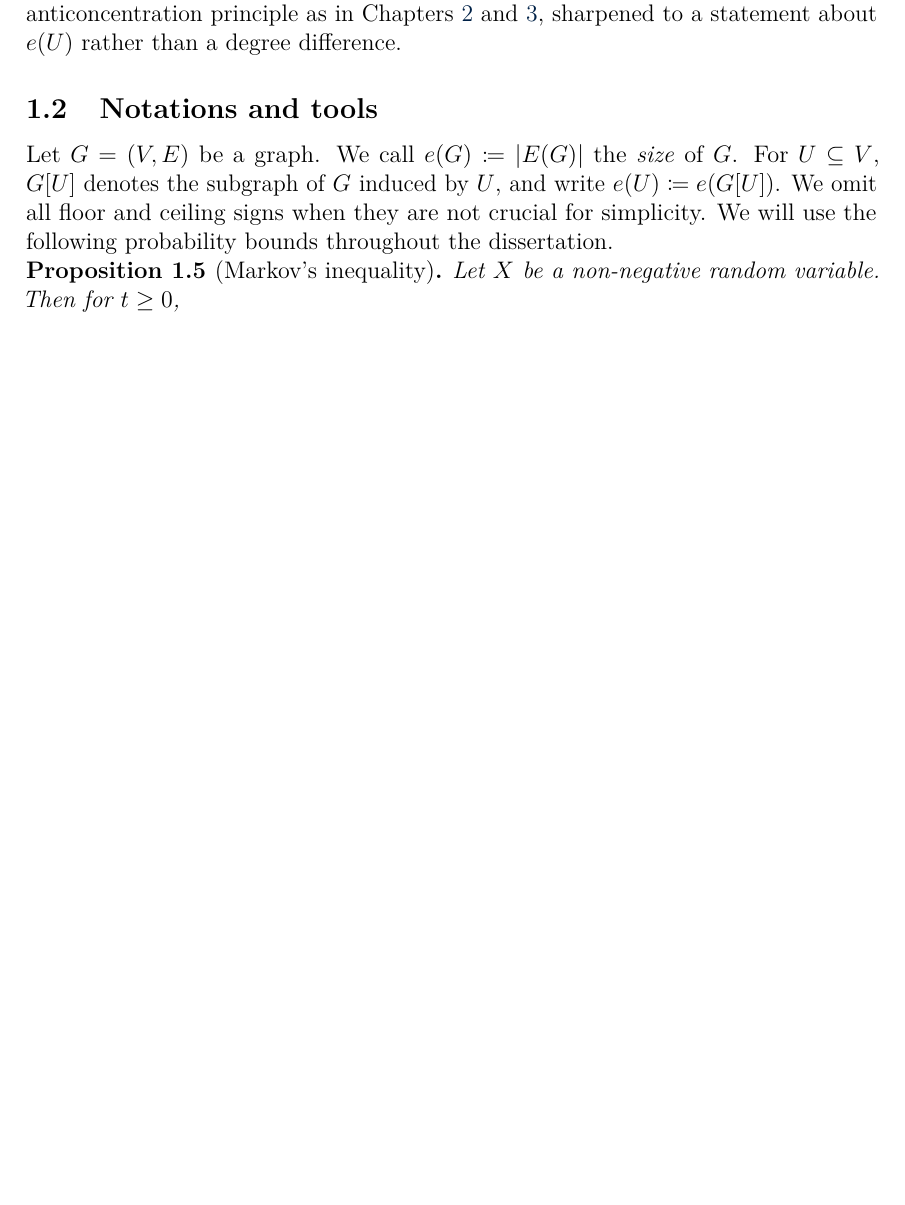
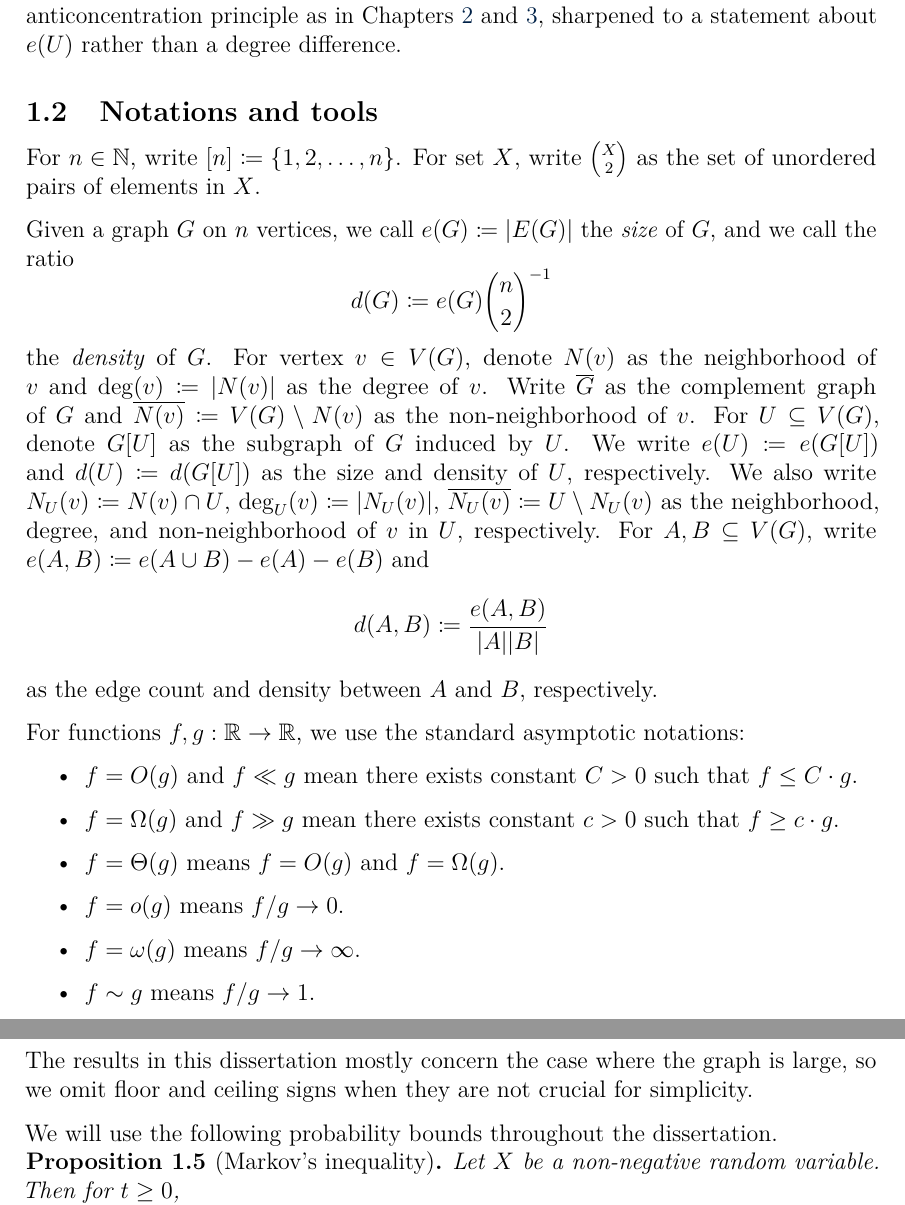
Before and after one commit to himetsai/omms_thesis, a LaTeX paper (main.tex, which reads chapters/ch1_introduction.tex): part of page 8 of 37 before the commit and two parts of pages 8 and 9 of 38 after it, the two joined at a grey line, cut so that both start at the same text, the shorter picture padded with empty space. Compiled offline with pdfLaTeX.

Commit message:
notations

```diff
--- a/chapters/ch1_introduction.tex
+++ b/chapters/ch1_introduction.tex
@@ -140,7 +140,32 @@ In Chapter~\ref{sec:ch4}, we will study the induced edge count $e(U)$ itself, wh
 
 \subsection{Notations and tools}
 
-Let $G = (V, E)$ be a graph. We call $e(G) \coloneqq |E(G)|$ the \textit{size} of $G$. For $U \subseteq V$, $G[U]$ denotes the subgraph of $G$ induced by $U$, and write $e(U) \coloneqq e(G[U])$. We omit all floor and ceiling signs when they are not crucial for simplicity.
+For $n \in \N$, write $[n] \coloneqq \{1, 2, \ldots, n\}$. For set $X$, write $\binom{X}{2}$ as the set of unordered pairs of elements in $X$.
+
+Given a graph $G$ on $n$ vertices, we call $e(G) \coloneqq |E(G)|$ the \textit{size} of $G$, and we call the ratio
+\[
+  d(G) \coloneqq e(G)\binom{n}{2}^{-1}
+\]
+the \textit{density} of $G$. For vertex $v \in V(G)$, denote $N(v)$ as the neighborhood of $v$ and $\deg(v) \coloneqq |N(v)|$ as the degree of $v$. Write $\overline{G}$ as the complement graph of $G$ and $\overline{N(v)} \coloneqq V(G) \setminus N(v)$ as the non-neighborhood of $v$. For $U \subseteq V(G)$, denote $G[U]$  as the subgraph of $G$ induced by $U$. We write $e(U) \coloneqq e(G[U])$ and $d(U) \coloneqq d(G[U])$ as the size and density of $U$, respectively. We also write $N_U(v) \coloneqq N(v) \cap U$, $\deg_U(v) \coloneqq |N_U(v)|$, $\overline{N_U(v)} \coloneqq U \setminus N_U(v)$ as the neighborhood, degree, and non-neighborhood of $v$ in $U$, respectively. For $A, B \subseteq V(G)$, write $e(A, B) \coloneqq e(A \cup B) - e(A) - e(B)$ and
+\[
+  d(A, B) \coloneq \frac{e(A, B)}{|A||B|}
+\]
+as the edge count and density between $A$ and $B$, respectively.
+
+For functions $f, g: \R \to \R$, we use the standard asymptotic notations:
+\begin{itemize}
+\item $f = O(g)$ and $f \ll g$ mean there exists constant $C > 0$ such that $f \leq C \cdot g$.
+\item $f = \Omega(g)$ and $f \gg g$ mean there exists constant $c > 0$ such that $f \geq c \cdot g$.
+\item $f = \Theta(g)$ means $f = O(g)$ and $f = \Omega(g)$.
+\item $f = o(g)$ means $f/g \to 0$.
+\item $f = \omega(g)$ means $f/g \to \infty$.
+\item $f \sim g$ means $f/g \to 1$.
+\end{itemize}
+
+
+The results in this dissertation mostly concern the case where the graph is large, so we omit floor and ceiling signs when they are not crucial for simplicity.
+
+
 We will use the following probability bounds throughout the dissertation.
 
 \begin{proposition}[Markov's inequality]
```
Also changed, not shown: main.pdf.
